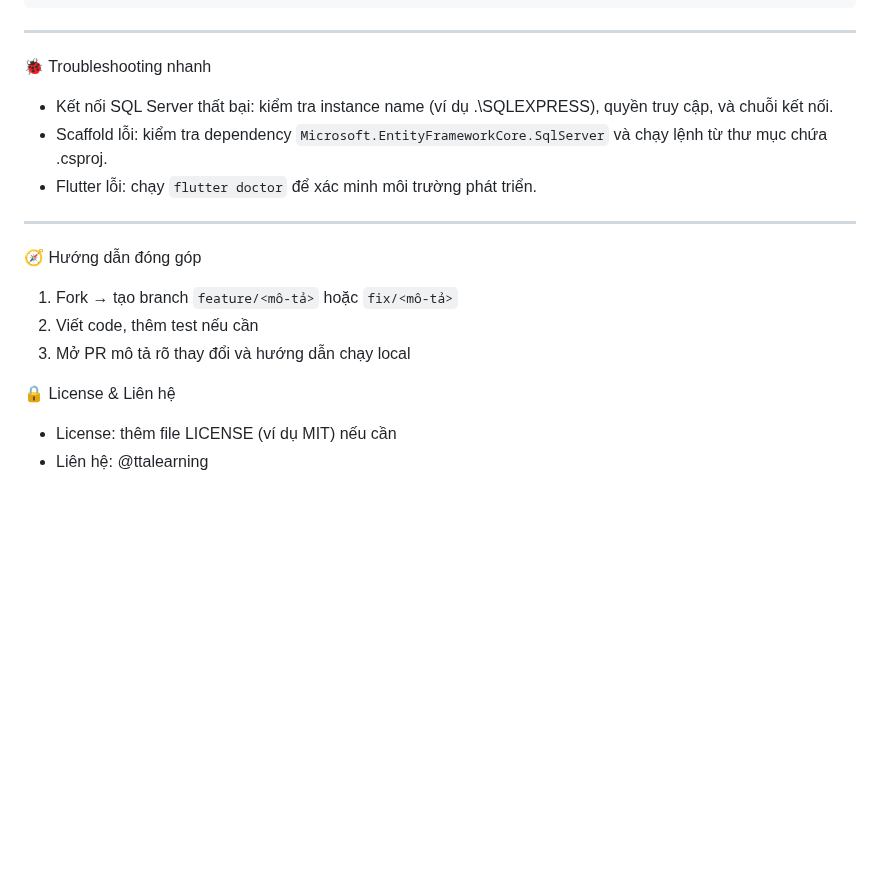
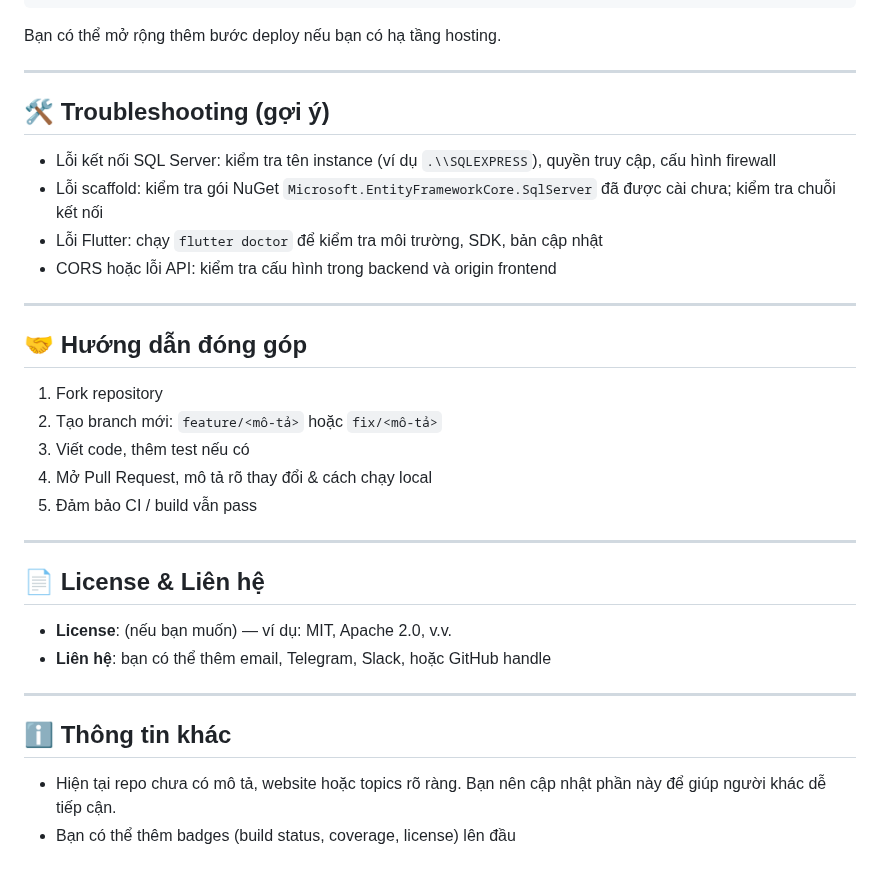
Before and after one commit to ttalearning/smart_charity_shop, a Markdown page: README.md, the part around one of its changes. GitHub-like rendering; blank space fills up the shorter version.

````diff
--- a/README.md
+++ b/README.md
@@ -143,20 +174,37 @@ jobs:
           flutter build web --release
 ```
 
-----
+Bạn có thể mở rộng thêm bước deploy nếu bạn có hạ tầng hosting.
 
-🐞 Troubleshooting nhanh
-- Kết nối SQL Server thất bại: kiểm tra instance name (ví dụ .\SQLEXPRESS), quyền truy cập, và chuỗi kết nối.
-- Scaffold lỗi: kiểm tra dependency `Microsoft.EntityFrameworkCore.SqlServer` và chạy lệnh từ thư mục chứa .csproj.
-- Flutter lỗi: chạy `flutter doctor` để xác minh môi trường phát triển.
+---
 
-----
+## 🛠️ Troubleshooting (gợi ý)
 
-🧭 Hướng dẫn đóng góp
-1) Fork → tạo branch `feature/<mô-tả>` hoặc `fix/<mô-tả>`
-2) Viết code, thêm test nếu cần
-3) Mở PR mô tả rõ thay đổi và hướng dẫn chạy local
+- Lỗi kết nối SQL Server: kiểm tra tên instance (ví dụ `.\\SQLEXPRESS`), quyền truy cập, cấu hình firewall
+- Lỗi scaffold: kiểm tra gói NuGet `Microsoft.EntityFrameworkCore.SqlServer` đã được cài chưa; kiểm tra chuỗi kết nối
+- Lỗi Flutter: chạy `flutter doctor` để kiểm tra môi trường, SDK, bản cập nhật
+- CORS hoặc lỗi API: kiểm tra cấu hình trong backend và origin frontend
 
-🔒 License & Liên hệ
-- License: thêm file LICENSE (ví dụ MIT) nếu cần
-- Liên hệ: @ttalearning
+---
+
+## 🤝 Hướng dẫn đóng góp
+
+1. Fork repository
+2. Tạo branch mới: `feature/<mô-tả>` hoặc `fix/<mô-tả>`
+3. Viết code, thêm test nếu có
+4. Mở Pull Request, mô tả rõ thay đổi & cách chạy local
+5. Đảm bảo CI / build vẫn pass
+
+---
+
+## 📄 License & Liên hệ
+
+- **License**: (nếu bạn muốn) — ví dụ: MIT, Apache 2.0, v.v.
+- **Liên hệ**: bạn có thể thêm email, Telegram, Slack, hoặc GitHub handle
+
+---
+
+## ℹ️ Thông tin khác
+
+- Hiện tại repo chưa có mô tả, website hoặc topics rõ ràng. Bạn nên cập nhật phần này để giúp người khác dễ tiếp cận.
+- Bạn có thể thêm badges (build status, coverage, license) lên đầu
````
Also changed, not shown: other parts of README.md (+101 -70 lines).
